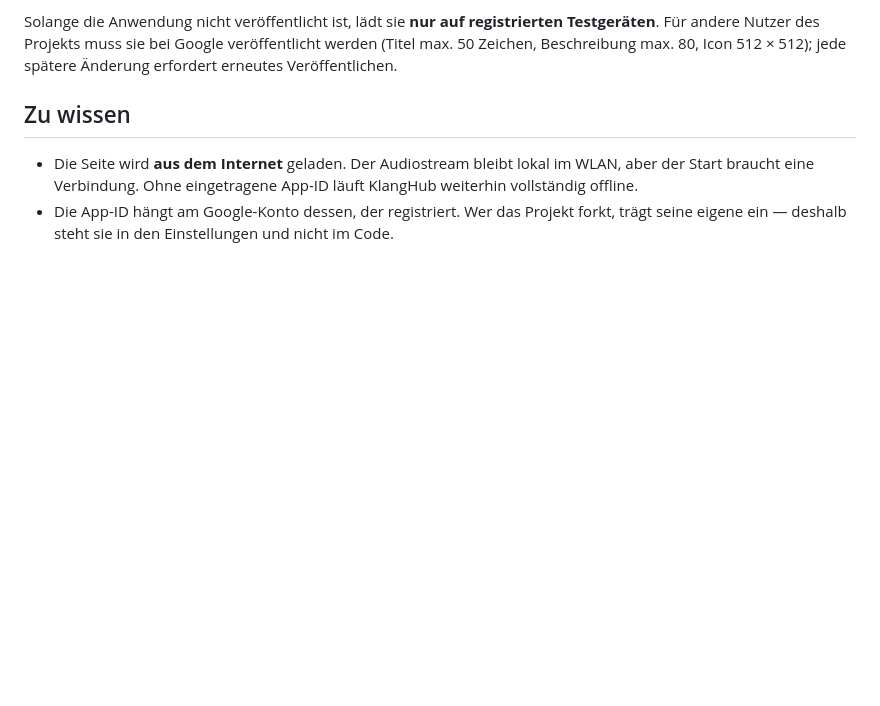
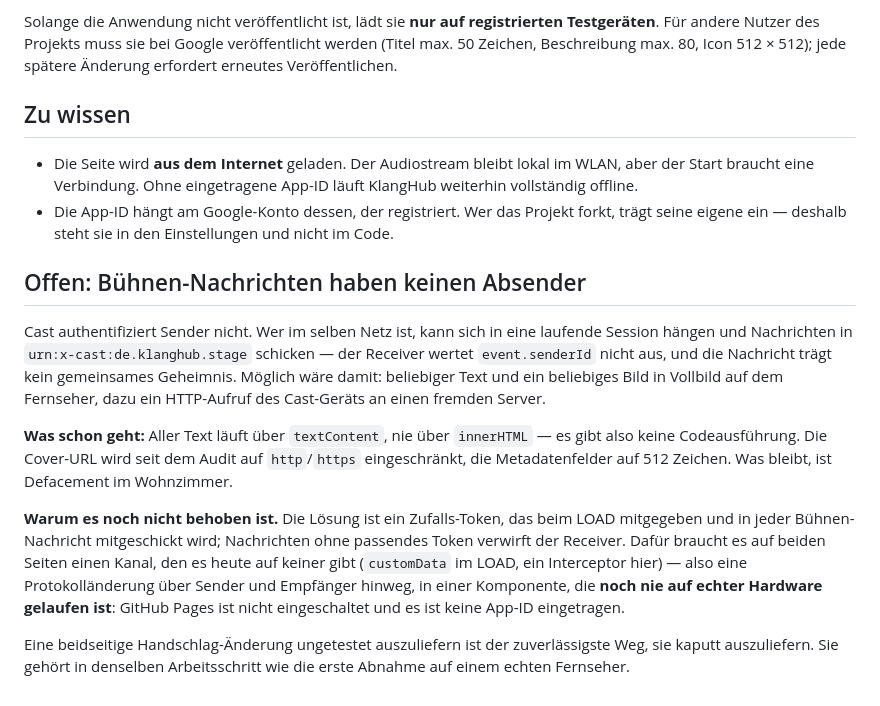
Before and after one commit to finflowly/KlangHub, a Markdown page: receiver/README.md, the part around the change. Rendered like a GitHub page; blank space fills up the shorter version.

Commit message:
docs(receiver): write down the one finding that is not fixed, and why
Cast does not authenticate senders, so anything on the network can send a message
into a running session's stage namespace. It cannot execute anything - all text
goes through textContent, the cover URL is restricted to http and https and the
fields are capped - but it can put a picture and a line of text on the
television.

The fix is a token given at LOAD and required in every stage message. That needs
a channel neither side has today, which makes it a protocol change across sender
and receiver - in a component that has never once run on real hardware, because
GitHub Pages is off and no App ID is configured. Shipping an untested two-sided
handshake is the surest way to ship a broken one. It belongs in the same piece of
work as the first acceptance test on an actual television.

Co-Authored-By: Claude Opus 5 (1M context) <noreply@anthropic.com>
Claude-Session: https://claude.ai/code/session_015TiWnDsjPqv2gEauFYFcg6

```diff
--- a/receiver/README.md
+++ b/receiver/README.md
@@ -65,3 +65,23 @@ Icon 512 × 512); jede spätere Änderung erfordert erneutes Veröffentlichen.
   eine Verbindung. Ohne eingetragene App-ID läuft KlangHub weiterhin vollständig offline.
 - Die App-ID hängt am Google-Konto dessen, der registriert. Wer das Projekt forkt, trägt seine eigene ein —
   deshalb steht sie in den Einstellungen und nicht im Code.
+
+## Offen: Bühnen-Nachrichten haben keinen Absender
+
+Cast authentifiziert Sender nicht. Wer im selben Netz ist, kann sich in eine laufende Session hängen und
+Nachrichten in `urn:x-cast:de.klanghub.stage` schicken — der Receiver wertet `event.senderId` nicht aus,
+und die Nachricht trägt kein gemeinsames Geheimnis. Möglich wäre damit: beliebiger Text und ein beliebiges
+Bild in Vollbild auf dem Fernseher, dazu ein HTTP-Aufruf des Cast-Geräts an einen fremden Server.
+
+**Was schon geht:** Aller Text läuft über `textContent`, nie über `innerHTML` — es gibt also keine
+Codeausführung. Die Cover-URL wird seit dem Audit auf `http`/`https` eingeschränkt, die Metadatenfelder auf
+512 Zeichen. Was bleibt, ist Defacement im Wohnzimmer.
+
+**Warum es noch nicht behoben ist.** Die Lösung ist ein Zufalls-Token, das beim LOAD mitgegeben und in jeder
+Bühnen-Nachricht mitgeschickt wird; Nachrichten ohne passendes Token verwirft der Receiver. Dafür braucht es
+auf beiden Seiten einen Kanal, den es heute auf keiner gibt (`customData` im LOAD, ein Interceptor hier) —
+also eine Protokolländerung über Sender und Empfänger hinweg, in einer Komponente, die **noch nie auf echter
+Hardware gelaufen ist**: GitHub Pages ist nicht eingeschaltet und es ist keine App-ID eingetragen.
+
+Eine beidseitige Handschlag-Änderung ungetestet auszuliefern ist der zuverlässigste Weg, sie kaputt
+auszuliefern. Sie gehört in denselben Arbeitsschritt wie die erste Abnahme auf einem echten Fernseher.
```
